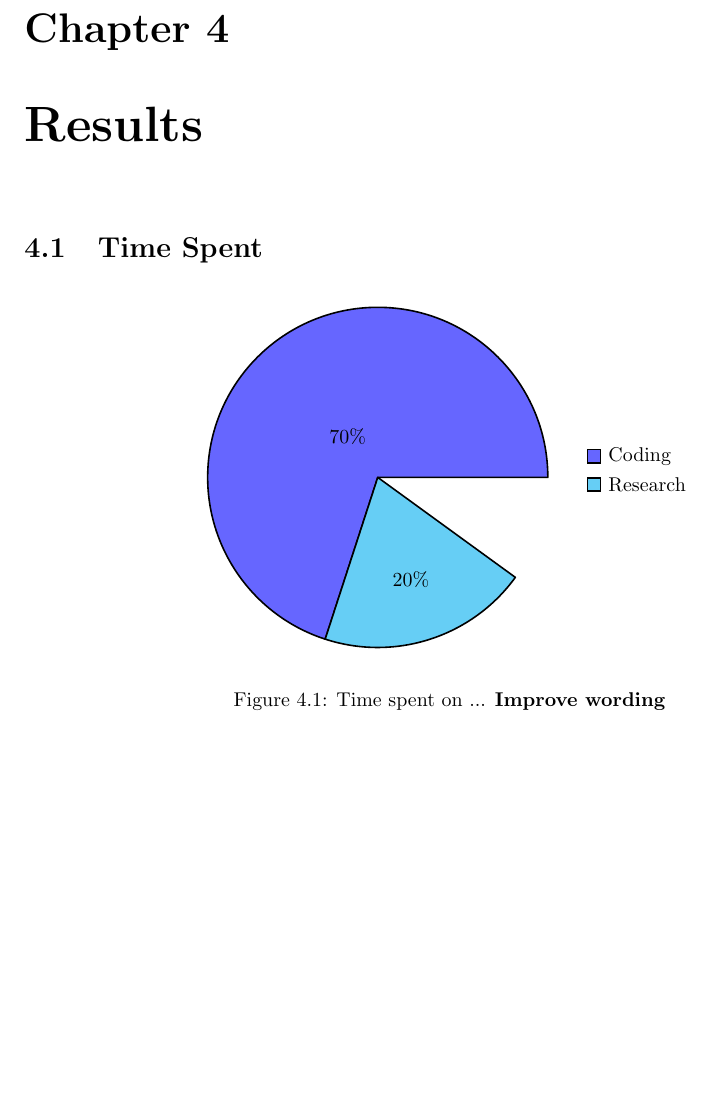
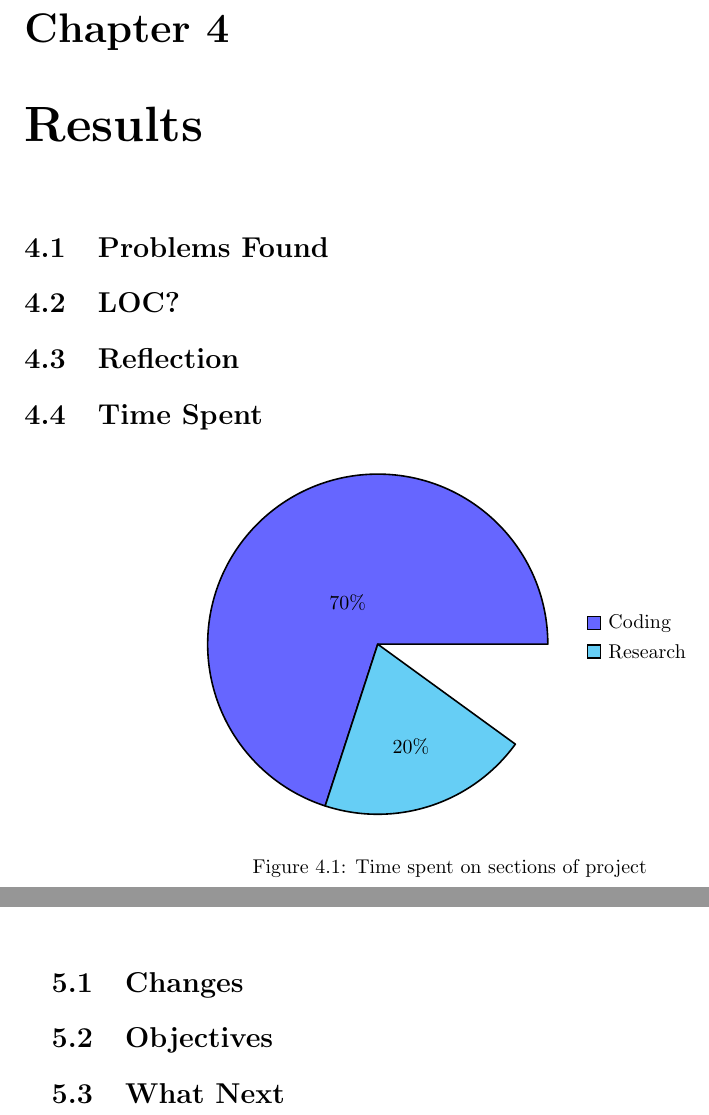
Before and after one commit to smyalygames/checklist-tester, a LaTeX thesis (pub/dissertation/dissertation.tex, which reads pub/dissertation/chapters/conclusion.tex, pub/dissertation/chapters/results.tex): part of page 10 of 13 before the commit and two parts of pages 10 and 11 of 13 after it, the two joined at a grey line, cut so that both start at the same text, the shorter picture padded with empty space. Compiled offline with pdfLaTeX.

Commit message:
feat(dissertation): add all section titles

```diff
--- /dev/null
+++ b/pub/dissertation/chapters/conclusion.tex
@@ -0,0 +1,15 @@
+\documentclass[../dissertation.tex]{subfiles}
+
+\begin{document}
+% What changes were made?
+\section{Changes}
+
+
+% What objectives were met?
+\section{Objectives}
+
+
+\section{What Next}
+
+
+\end{document}
--- a/pub/dissertation/chapters/results.tex
+++ b/pub/dissertation/chapters/results.tex
@@ -1,6 +1,16 @@
 \documentclass[../dissertation.tex]{subfiles}
 
 \begin{document}
+\section{Problems Found}
+
+
+\section{LOC?}
+% TODO I don't know what LOC meant, was it Language of Choice?
+
+
+\section{Reflection}
+
+
 \section{Time Spent}
 \begin{figure}[h!]
   \centering
@@ -8,8 +18,7 @@
   \begin{tikzpicture}
     \pie[text=legend]{70/Coding, 20/Research}
   \end{tikzpicture}
-  % TODO improve wording for figure caption
-  \caption{Time spent on ... \textbf{Improve wording}}
+  \caption{Time spent on sections of project}
 \end{figure}
 
 \end{document}
--- a/pub/dissertation/dissertation.tex
+++ b/pub/dissertation/dissertation.tex
@@ -33,12 +33,13 @@
 \usepackage[colorlinks]{hyperref}
 \usepackage{subfiles}
 
-\author{Anthony Berg}
-\title{Testing Quick Reference Handbooks in Simulators}
+\author{Anthony Berg (200871682)\\
+Supervisor: Dr Leo Freitas}
+\title{Testing Quick Reference Handbooks in Flight Simulators}
 
 \hypersetup{
     pdfinfo = {
-        Title = Testing Quick Reference Handbooks in Simulators,
+        Title = Testing Quick Reference Handbooks in Flight Simulators,
         Author = Anthony Berg,
         Subject = BSc Computer Science Dissertation,
     }
```
Also changed, not shown: pub/dissertation/dissertation.pdf, pub/dissertation/dissertation.tex (1 more changed lines).
